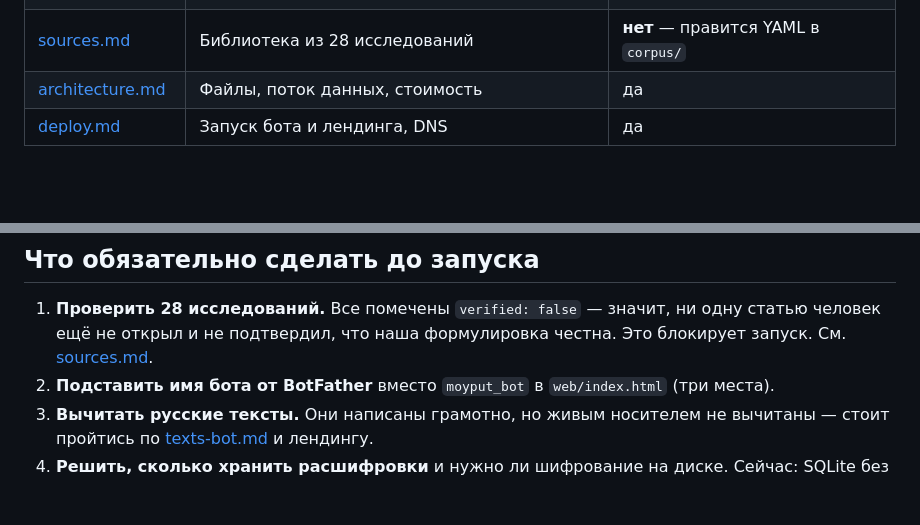
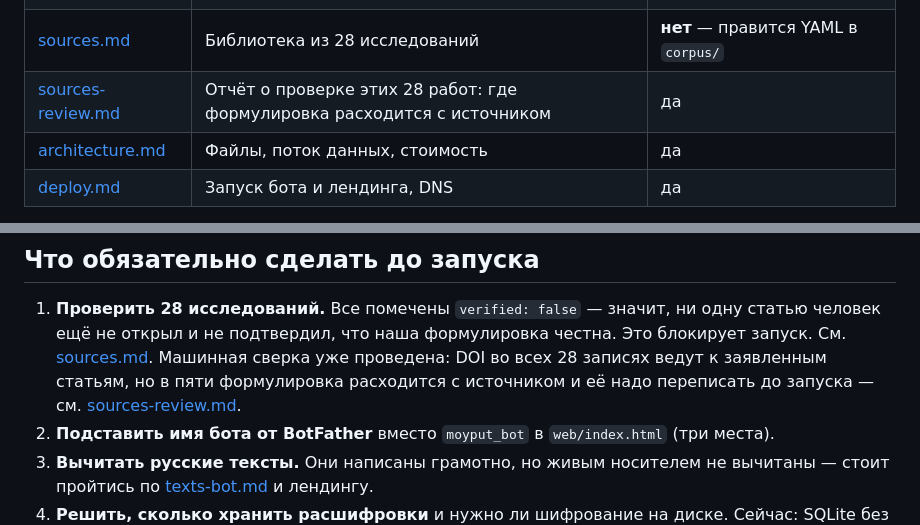
Before and after one commit to Pavelchernyshev/projects, a Markdown page: docs/README.md, 2 parts joined by grey strips. GitHub-like rendering; blank space fills up the shorter version.

```diff
--- a/docs/README.md
+++ b/docs/README.md
@@ -10,6 +10,7 @@
 | [texts-bot.md](texts-bot.md) | Все реплики бота | **нет** — правится `src/myway/i18n.py` |
 | [texts-landing.md](texts-landing.md) | Все тексты лендинга и где их менять | да |
 | [sources.md](sources.md) | Библиотека из 28 исследований | **нет** — правится YAML в `corpus/` |
+| [sources-review.md](sources-review.md) | Отчёт о проверке этих 28 работ: где формулировка расходится с источником | да |
 | [architecture.md](architecture.md) | Файлы, поток данных, стоимость | да |
 | [deploy.md](deploy.md) | Запуск бота и лендинга, DNS | да |
 
@@ -62,6 +63,9 @@ python -m ruff check src tests scripts
 1. **Проверить 28 исследований.** Все помечены `verified: false` — значит, ни
    одну статью человек ещё не открыл и не подтвердил, что наша формулировка
    честна. Это блокирует запуск. См. [sources.md](sources.md).
+   Машинная сверка уже проведена: DOI во всех 28 записях ведут к заявленным
+   статьям, но в пяти формулировка расходится с источником и её надо
+   переписать до запуска — см. [sources-review.md](sources-review.md).
 2. **Подставить имя бота от BotFather** вместо `moyput_bot` в `web/index.html`
    (три места).
 3. **Вычитать русские тексты.** Они написаны грамотно, но живым носителем не
```
Also changed, not shown: docs/sources-review.md (added, +224 -0 lines).
